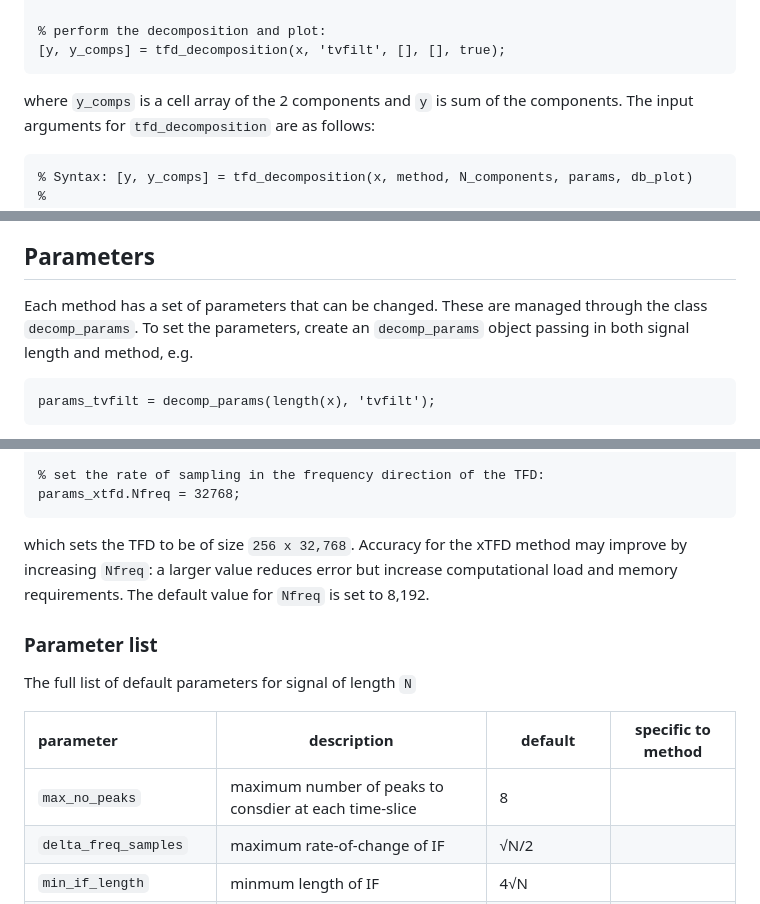
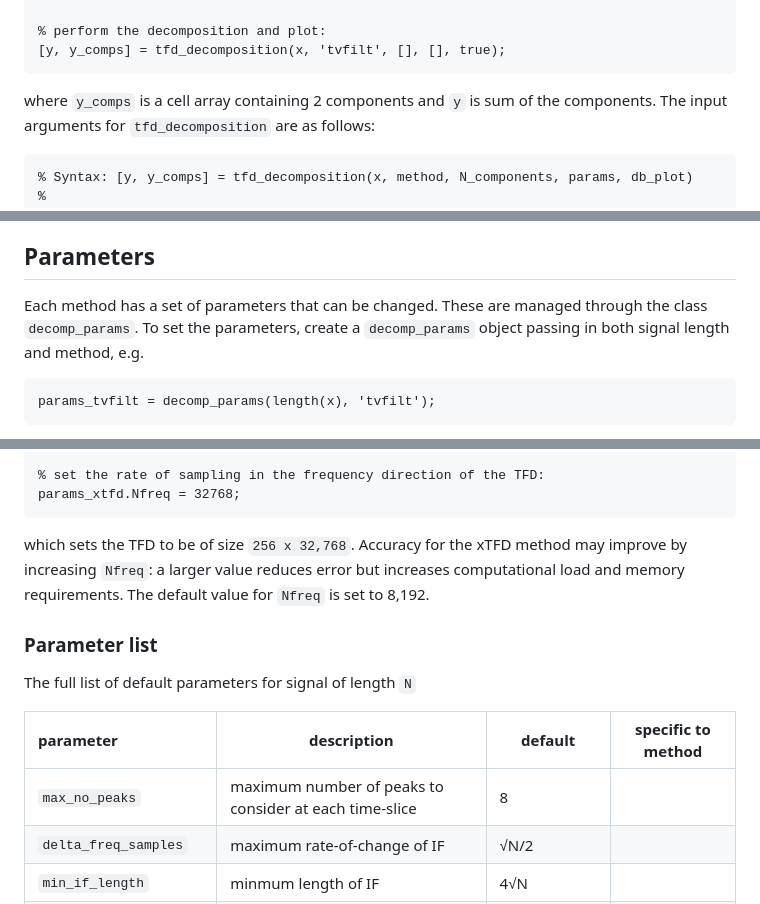
Before and after one commit to otoolej/tfd_decomp, a Markdown page: README.md, 3 parts joined by grey strips. GitHub-like rendering.

Commit message:
Update README.md
two more typos

````diff
--- a/README.md
+++ b/README.md
@@ -26,7 +26,7 @@ x = x1 + x2;
 [y, y_comps] = tfd_decomposition(x, 'tvfilt', [], [], true);
 ```
 
-where `y_comps` is a cell array of the 2 components and `y` is sum of the components. The
+where `y_comps` is a cell array containing 2 components and `y` is sum of the components. The
 input arguments for `tfd_decomposition` are as follows:
 
 ```matlab
@@ -52,7 +52,7 @@ frequency laws extracted from the TFD.
 
 ## Parameters
 Each method has a set of parameters that can be changed. These are managed through the
-class `decomp_params`. To set the parameters, create an `decomp_params` object
+class `decomp_params`. To set the parameters, create a `decomp_params` object
 passing in both signal length and method, e.g.
 
 ```matlab
@@ -78,7 +78,7 @@ params_xtfd = decomp_params(256, 'xtfd');
 params_xtfd.Nfreq = 32768;
 ```
 which sets the TFD to be of size `256 x 32,768`. Accuracy for the xTFD method may improve
-by increasing `Nfreq`: a larger value reduces error but increase computational load and memory
+by increasing `Nfreq`: a larger value reduces error but increases computational load and memory
 requirements. The default value for `Nfreq` is set to 8,192.
 
 ### Parameter list
@@ -87,7 +87,7 @@ The full list of default parameters for signal of length `N`
 
 | parameter              | description                                            | default               | specific to method |
 |:-----------------------|--------------------------------------------------------|-----------------------|--------------------|
-| `max_no_peaks`         | maximum number of peaks to consdier at each time-slice | 8                     |                    |
+| `max_no_peaks`         | maximum number of peaks to consider at each time-slice | 8                     |                    |
 | `delta_freq_samples`   | maximum rate-of-change of IF                           | √N/2                  |                    |
 | `min_if_length`        | minmum length of IF                                    | 4√N                   |                    |
 | `doppler_kernel`       | doppler window (TFD kernel)                            | {4√N, 'hamm'}         |                    |
````
